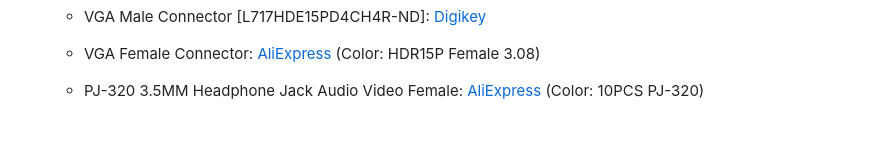
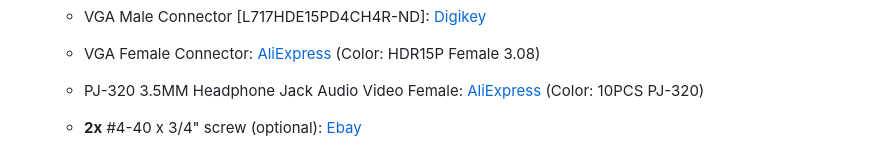
Before and after one commit to svirant/DonutDongle, a Markdown page: README.md, the part around the change. Rendered like a GitHub page; blank space fills up the shorter version.

```diff
--- a/README.md
+++ b/README.md
@@ -83,3 +83,5 @@ Arduino Nano based hub that connects your current console switching setup with t
   - VGA Female Connector: [AliExpress](https://www.aliexpress.us/item/3256806106796466.html) (Color: HDR15P Female 3.08)
 
   - PJ-320 3.5MM Headphone Jack Audio Video Female: [AliExpress](https://www.aliexpress.us/item/3256805995568762.html) (Color: 10PCS PJ-320)
+
+  - **2x** #4-40 x 3/4" screw (optional): [Ebay](https://www.ebay.com/itm/222577369468)
```
